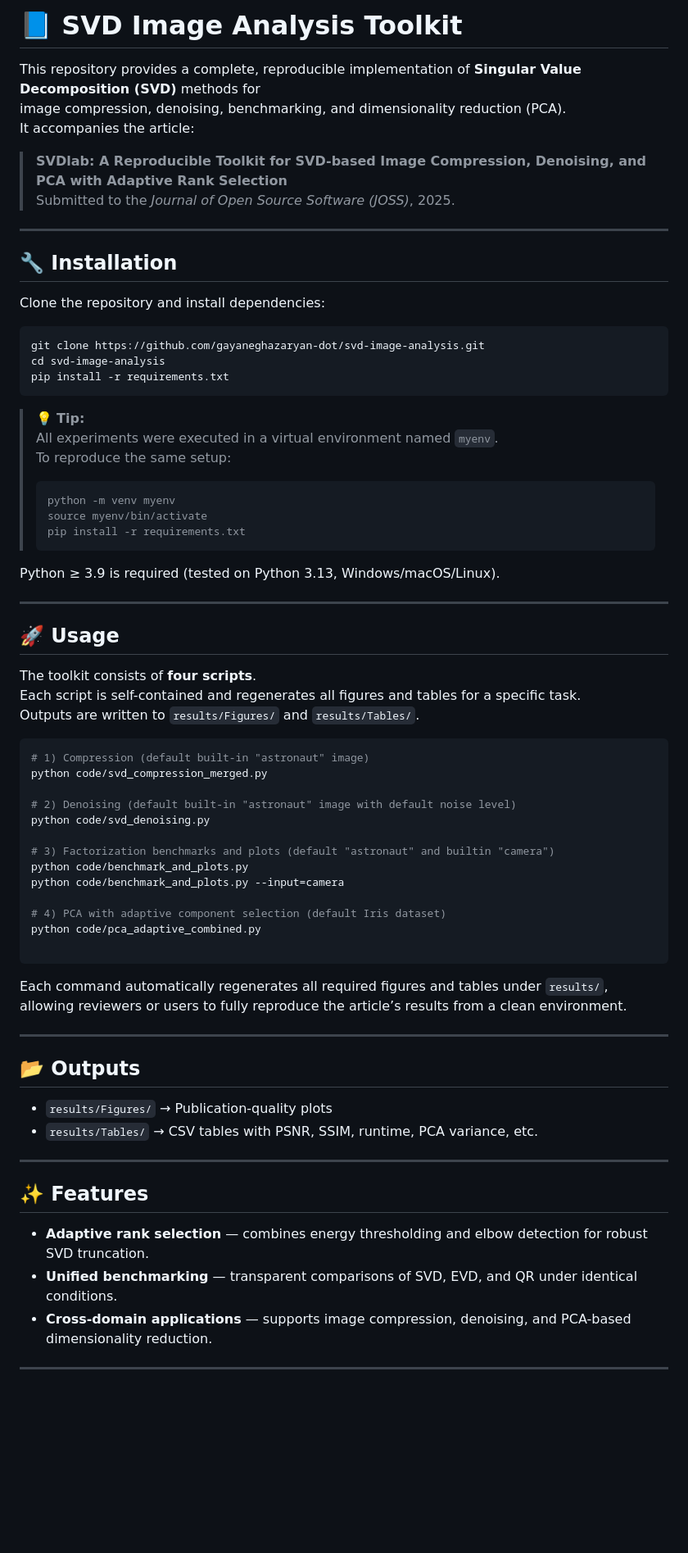
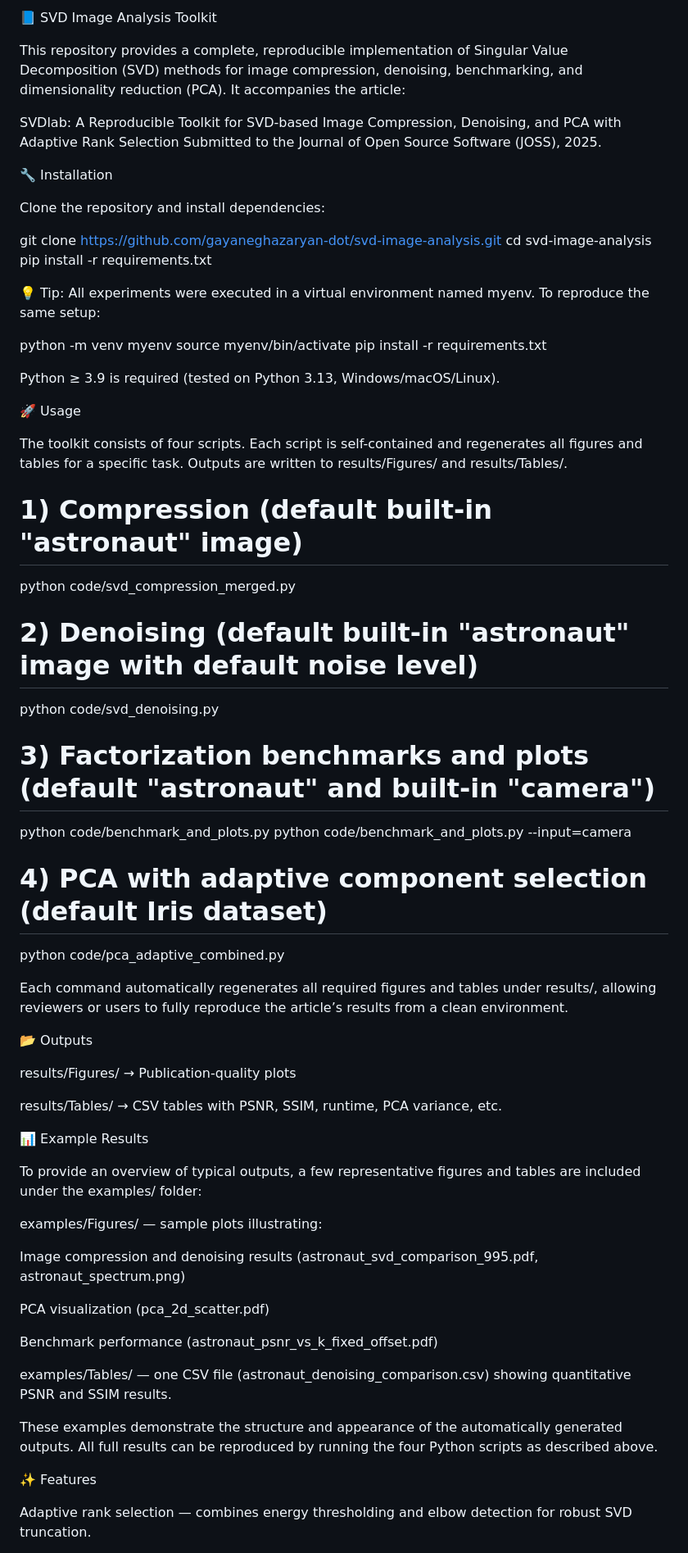
Before and after one commit to gayaneghazaryan-dot/svd-image-analysis, a Markdown page: README.md, the part around one of its changes. Shown at 82% size. Drawn GitHub-style; blank space fills up the shorter version.

````diff
--- a/README.md
+++ b/README.md
@@ -1,74 +1,79 @@
-# 📘 SVD Image Analysis Toolkit
+📘 SVD Image Analysis Toolkit
 
-This repository provides a complete, reproducible implementation of **Singular Value Decomposition (SVD)** methods for
+This repository provides a complete, reproducible implementation of Singular Value Decomposition (SVD) methods for
 image compression, denoising, benchmarking, and dimensionality reduction (PCA).
 It accompanies the article:
 
-> **SVDlab: A Reproducible Toolkit for SVD-based Image Compression, Denoising, and PCA with Adaptive Rank Selection**
-> Submitted to the *Journal of Open Source Software (JOSS)*, 2025.
+SVDlab: A Reproducible Toolkit for SVD-based Image Compression, Denoising, and PCA with Adaptive Rank Selection
+Submitted to the Journal of Open Source Software (JOSS), 2025.
 
----
-
-## 🔧 Installation
+🔧 Installation
 
 Clone the repository and install dependencies:
 
-```bash
 git clone https://github.com/gayaneghazaryan-dot/svd-image-analysis.git
 cd svd-image-analysis
 pip install -r requirements.txt
-```
-> 💡 **Tip:**
-> All experiments were executed in a virtual environment named `myenv`.
-> To reproduce the same setup:
-> ```bash
-> python -m venv myenv
-> source myenv/bin/activate
-> pip install -r requirements.txt
-> ```
+
+
+💡 Tip:
+All experiments were executed in a virtual environment named myenv.
+To reproduce the same setup:
+
+python -m venv myenv
+source myenv/bin/activate
+pip install -r requirements.txt
+
 
 Python ≥ 3.9 is required (tested on Python 3.13, Windows/macOS/Linux).
 
----
+🚀 Usage
 
-## 🚀 Usage
+The toolkit consists of four scripts.
+Each script is self-contained and regenerates all figures and tables for a specific task.
+Outputs are written to results/Figures/ and results/Tables/.
 
-The toolkit consists of **four scripts**.
-Each script is self-contained and regenerates all figures and tables for a specific task.
-Outputs are written to `results/Figures/` and `results/Tables/`.
-
-```bash
 # 1) Compression (default built-in "astronaut" image)
 python code/svd_compression_merged.py
 
 # 2) Denoising (default built-in "astronaut" image with default noise level)
 python code/svd_denoising.py
 
-# 3) Factorization benchmarks and plots (default "astronaut" and builtin "camera")
+# 3) Factorization benchmarks and plots (default "astronaut" and built-in "camera")
 python code/benchmark_and_plots.py
 python code/benchmark_and_plots.py --input=camera
 
 # 4) PCA with adaptive component selection (default Iris dataset)
 python code/pca_adaptive_combined.py
 
-```
 
-Each command automatically regenerates all required figures and tables under `results/`,
+Each command automatically regenerates all required figures and tables under results/,
 allowing reviewers or users to fully reproduce the article’s results from a clean environment.
 
----
+📂 Outputs
 
-## 📂 Outputs
+results/Figures/ → Publication-quality plots
 
-- `results/Figures/` → Publication-quality plots
-- `results/Tables/` → CSV tables with PSNR, SSIM, runtime, PCA variance, etc.
+results/Tables/ → CSV tables with PSNR, SSIM, runtime, PCA variance, etc.
 
----
+📊 Example Results
 
-## ✨ Features
+To provide an overview of typical outputs, a few representative figures and tables are included under the examples/ folder:
 
-- **Adaptive rank selection** — combines energy thresholding and elbow detection for robust SVD truncation.
-- **Unified benchmarking** — transparent comparisons of SVD, EVD, and QR under identical conditions.
-- **Cross-domain applications** — supports image compression, denoising, and PCA-based dimensionality reduction.
+examples/Figures/ — sample plots illustrating:
 
----
+Image compression and denoising results (astronaut_svd_comparison_995.pdf, astronaut_spectrum.png)
+
+PCA visualization (pca_2d_scatter.pdf)
+
+Benchmark performance (astronaut_psnr_vs_k_fixed_offset.pdf)
+
+examples/Tables/ — one CSV file (astronaut_denoising_comparison.csv) showing quantitative PSNR and SSIM results.
+
+These examples demonstrate the structure and appearance of the automatically generated outputs.
+All full results can be reproduced by running the four Python scripts as described above.
+
+✨ Features
+
+Adaptive rank selection — combines energy thresholding and elbow detection for robust SVD truncation.
+
````
Also changed, not shown: other parts of README.md (+13 -12 lines).
